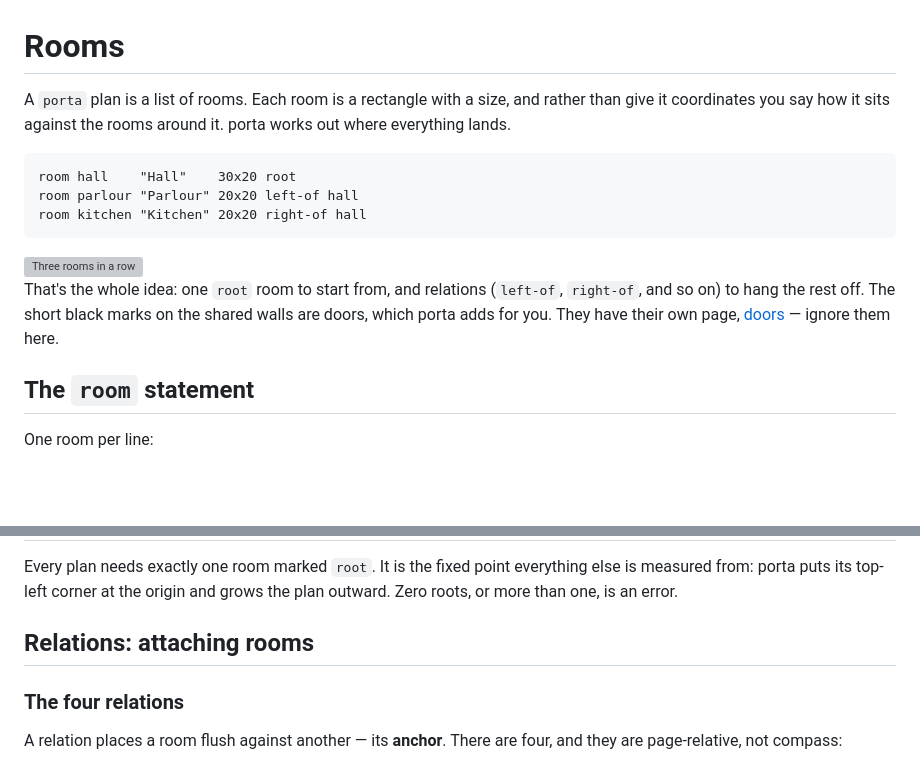
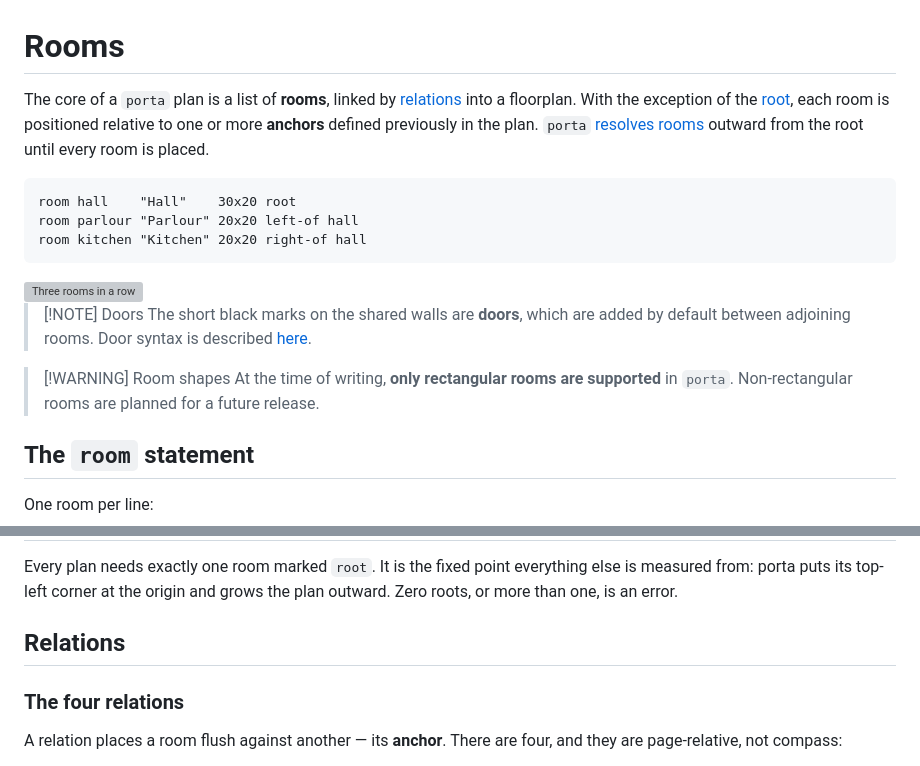
Before and after one commit to willbradshaw/porta, a Markdown page: docs/room.md, 2 parts joined by grey strips. Rendered like a GitHub page; blank space fills up the shorter version; grey boxes are pictures that could not be loaded.

Commit message:
Begin manual edits

````diff
--- a/docs/room.md
+++ b/docs/room.md
@@ -1,8 +1,11 @@
 # Rooms
 
-A `porta` plan is a list of rooms. Each room is a rectangle with a size, and
-rather than give it coordinates you say how it sits against the rooms around it.
-porta works out where everything lands.
+The core of a `porta` plan is a list of **rooms**, linked by
+[relations](#relations) into a floorplan. With the exception of
+the [root](#the-root), each room is positioned relative to one or more
+**anchors** defined previously in the plan. `porta`
+[resolves rooms](#how-positions-are-resolved) outward from the root until
+every room is placed.
 
 ```porta img/overview.svg
 room hall    "Hall"    30x20 root
@@ -12,10 +15,14 @@ room kitchen "Kitchen" 20x20 right-of hall
 
 <img alt="Three rooms in a row" src="img/overview.svg" width="70%">
 
-That's the whole idea: one `root` room to start from, and relations
-(`left-of`, `right-of`, and so on) to hang the rest off. The short black marks
-on the shared walls are doors, which porta adds for you. They have their own
-page, [doors](door.md) — ignore them here.
+> [!NOTE] Doors
+> The short black marks on the shared walls are **doors**, which are
+> added by default between adjoining rooms. Door syntax is described
+> [here](door.md).
+
+> [!WARNING] Room shapes
+> At the time of writing, **only rectangular rooms are supported** in
+> `porta`. Non-rectangular rooms are planned for a future release.
 
 ## The `room` statement
 
@@ -49,7 +56,7 @@ Every plan needs exactly one room marked `root`. It is the fixed point
 everything else is measured from: porta puts its top-left corner at the origin
 and grows the plan outward. Zero roots, or more than one, is an error.
 
-## Relations: attaching rooms
+## Relations
 
 ### The four relations
 
````
